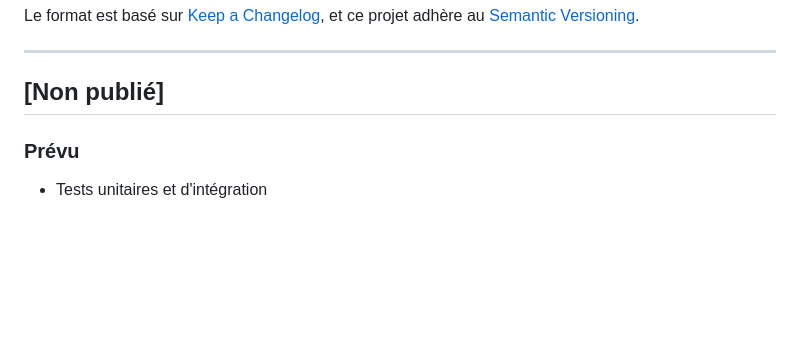
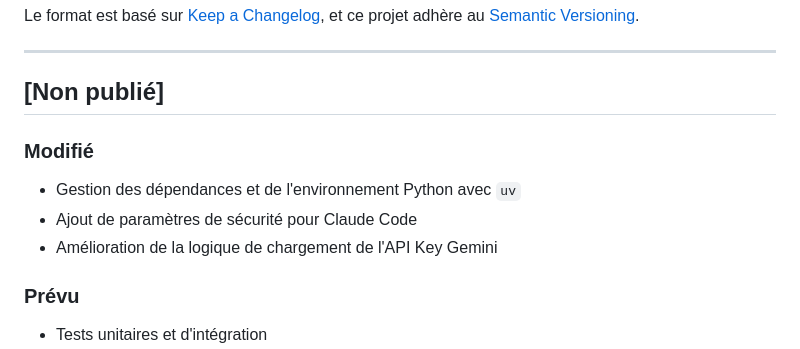
Before and after one commit to lecinquiemejour-code/PromptoDYS_app, a Markdown page: CHANGELOG.md, the part around the change. Rendered like a GitHub page; blank space fills up the shorter version.

Commit message:
chore(documentation): Update changelog

```diff
--- a/CHANGELOG.md
+++ b/CHANGELOG.md
@@ -8,6 +8,11 @@ et ce projet adhère au [Semantic Versioning](https://semver.org/lang/fr/).
 ---
 
 ## [Non publié]
+
+### Modifié
+- Gestion des dépendances et de l'environnement Python avec `uv`
+- Ajout de paramètres de sécurité pour Claude Code
+- Amélioration de la logique de chargement de l'API Key Gemini
 
 ### Prévu
 - Tests unitaires et d'intégration
```
